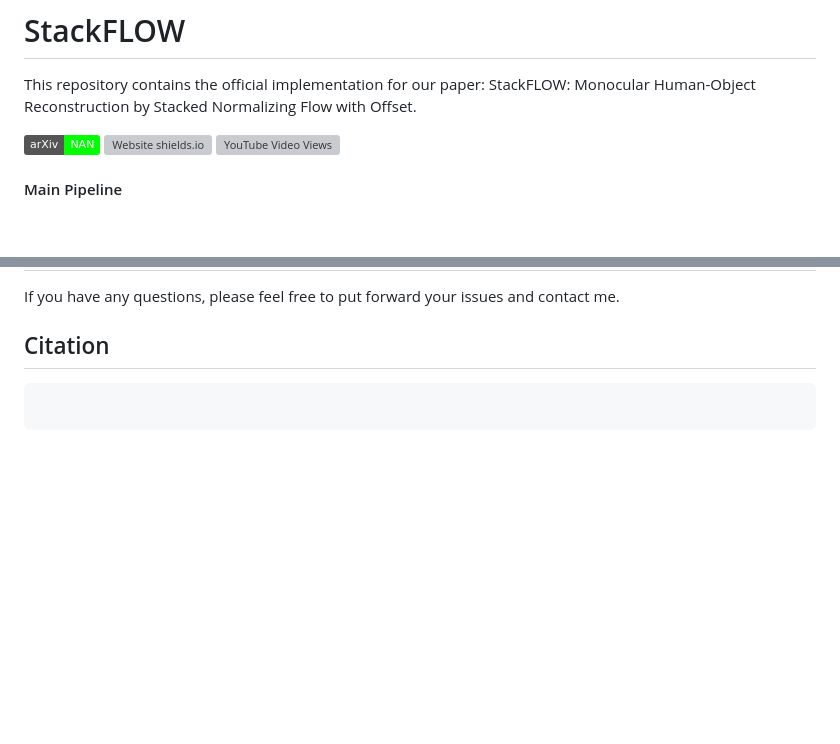
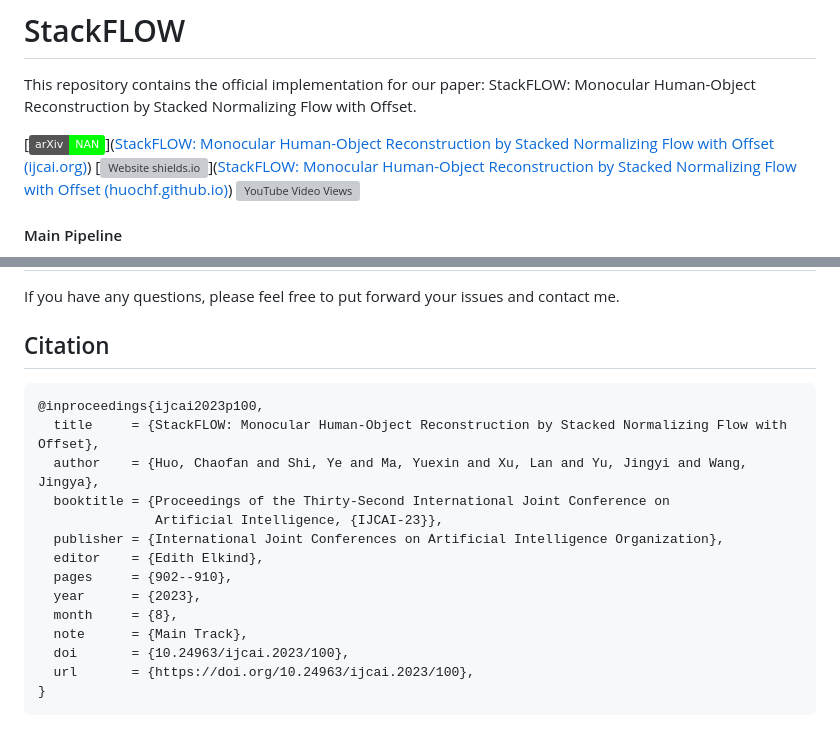
Before and after one commit to huochf/StackFLOW, a Markdown page: README.md, 2 parts joined by grey strips. Drawn GitHub-style; badges without logos; blank space fills up the shorter version; grey boxes are pictures that could not be loaded.

Commit message:
update_citation

````diff
--- a/README.md
+++ b/README.md
@@ -2,7 +2,7 @@
 
 This repository contains the official implementation for our paper: StackFLOW: Monocular Human-Object Reconstruction by Stacked Normalizing Flow with Offset.
 
-[![arXiv](https://img.shields.io/badge/arXiv-NAN-00ff00.svg)]() [![Website shields.io](https://img.shields.io/website-up-down-green-red/http/shields.io.svg)]() [<img alt="YouTube Video Views" src="https://img.shields.io/youtube/views/XIMLoLxmTDw?style=plastic">]()
+[![arXiv](https://img.shields.io/badge/arXiv-NAN-00ff00.svg)]([StackFLOW: Monocular Human-Object Reconstruction by Stacked Normalizing Flow with Offset (ijcai.org)](https://www.ijcai.org/proceedings/2023/0100.pdf)) [![Website shields.io](https://img.shields.io/website-up-down-green-red/http/shields.io.svg)]([StackFLOW: Monocular Human-Object Reconstruction by Stacked Normalizing Flow with Offset (huochf.github.io)](https://huochf.github.io/StackFLOW/)) [<img alt="YouTube Video Views" src="https://img.shields.io/youtube/views/XIMLoLxmTDw?style=plastic">]()
 
 #### Main Pipeline
 
@@ -301,5 +301,18 @@ If you have any questions, please feel free to put forward your issues and conta
 ## Citation
 
 ```
-
+@inproceedings{ijcai2023p100,
+  title     = {StackFLOW: Monocular Human-Object Reconstruction by Stacked Normalizing Flow with Offset},
+  author    = {Huo, Chaofan and Shi, Ye and Ma, Yuexin and Xu, Lan and Yu, Jingyi and Wang, Jingya},
+  booktitle = {Proceedings of the Thirty-Second International Joint Conference on
+               Artificial Intelligence, {IJCAI-23}},
+  publisher = {International Joint Conferences on Artificial Intelligence Organization},
+  editor    = {Edith Elkind},
+  pages     = {902--910},
+  year      = {2023},
+  month     = {8},
+  note      = {Main Track},
+  doi       = {10.24963/ijcai.2023/100},
+  url       = {https://doi.org/10.24963/ijcai.2023/100},
+}
 ```
````
